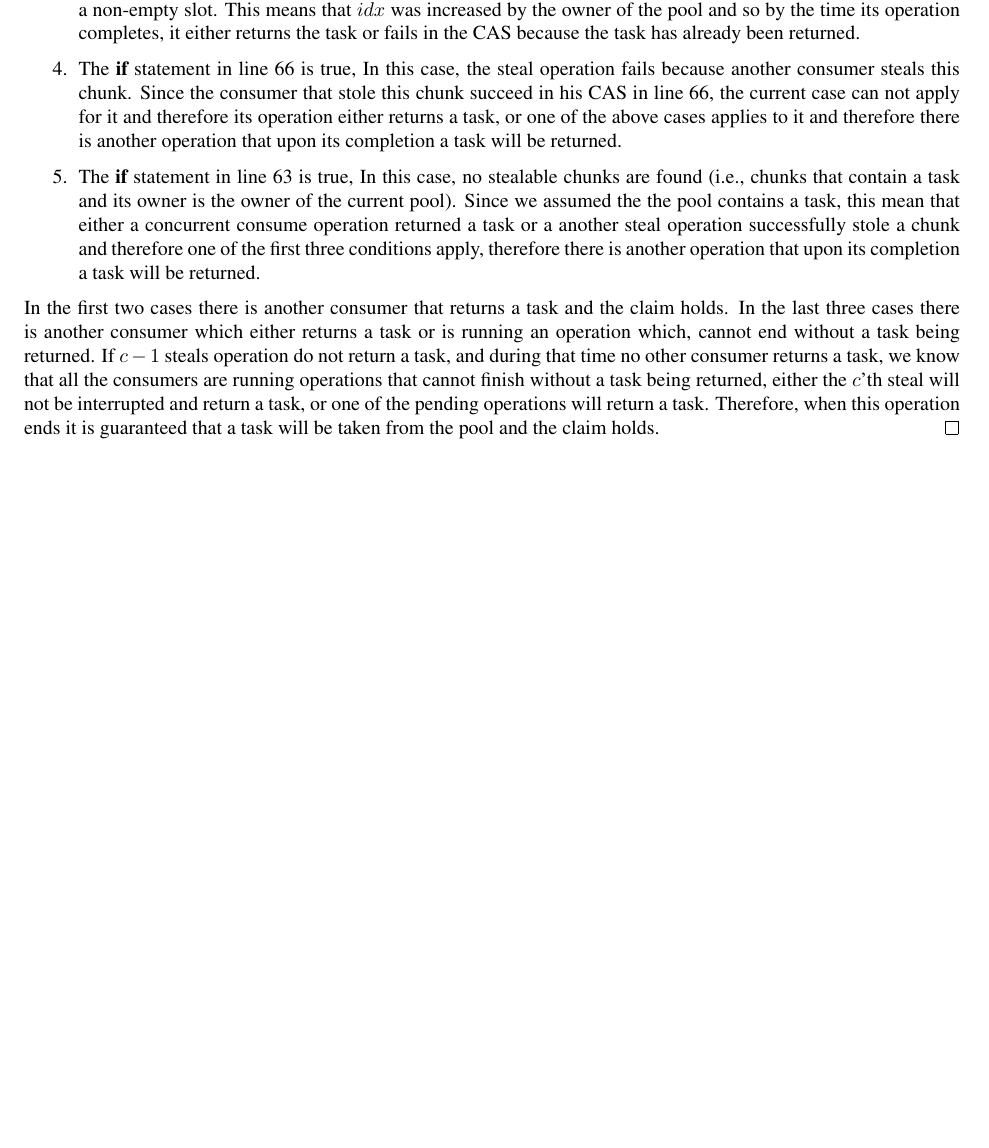
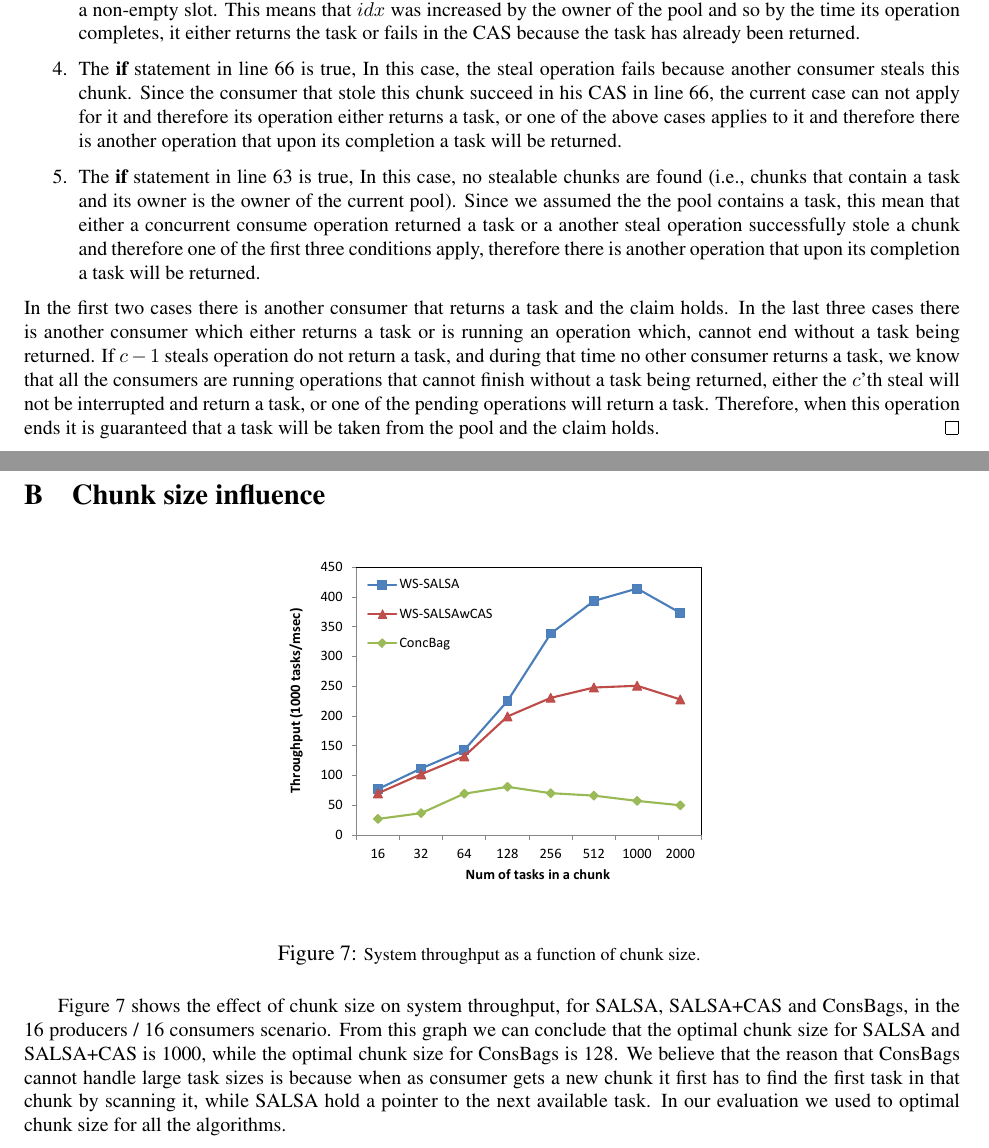
Before and after one commit to Jokeren/COMP522, a LaTeX paper (paper/main.tex, which reads paper/appendix-chunk-size.tex): part of page 15 of 15 before the commit and two parts of pages 15 and 16 of 16 after it, the two joined at a grey line, cut so that both start at the same text, the shorter picture padded with empty space. Compiled offline with pdfLaTeX.

Commit message:
Added chunk size appendix

```diff
--- /dev/null
+++ b/paper/appendix-chunk-size.tex
@@ -0,0 +1,8 @@
+\begin{figure}[htb]
+ \begin{center}
+   \includegraphics[width=0.5\textwidth]{figures/chunk-size}
+ \end{center}
+\caption{\footnotesize{System throughput as a function of chunk size. }}
+	\label{fig:chunk-size}
+\end{figure}
+Figure~\ref{fig:chunk-size} shows the effect of chunk size on system throughput, for SALSA, SALSA+CAS and ConsBags, in the 16 producers / 16 consumers scenario. From this graph we can conclude that the optimal chunk size for SALSA and SALSA+CAS is 1000, while the optimal chunk size for ConsBags is 128. We believe that the reason that ConsBags cannot handle large task sizes is because when as consumer gets a new chunk it first has to find the first task in that chunk by scanning it, while SALSA hold a pointer to the next available task. In our evaluation we used to optimal chunk size for all the algorithms.
--- a/paper/main.tex
+++ b/paper/main.tex
@@ -200,6 +200,11 @@ Our evaluation demonstrates that a pool built using SALSA containers scales \emp
 \section{Lock-freedom proof}
 \label{appendix:lock-freedom}
 \input{appendix-claim1-proof}
+\clearpage
+\section{Chunk size influence}
+\label{appendix:chunk-size}
+\input{appendix-chunk-size}
+
 \end{appendix}
 
 \end{document}
```
Also changed, not shown: paper/evaluation.tex (+1 -1 lines).
